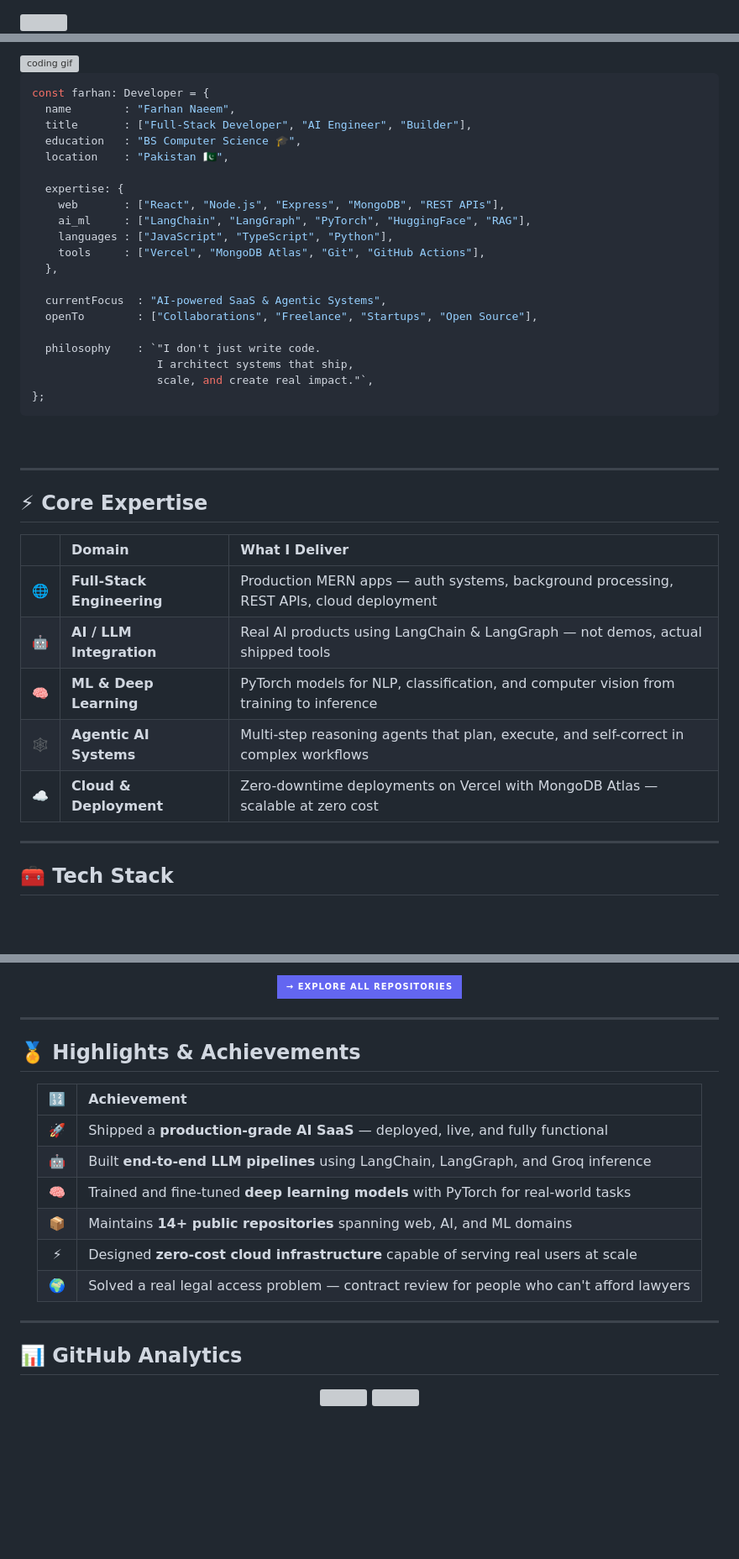
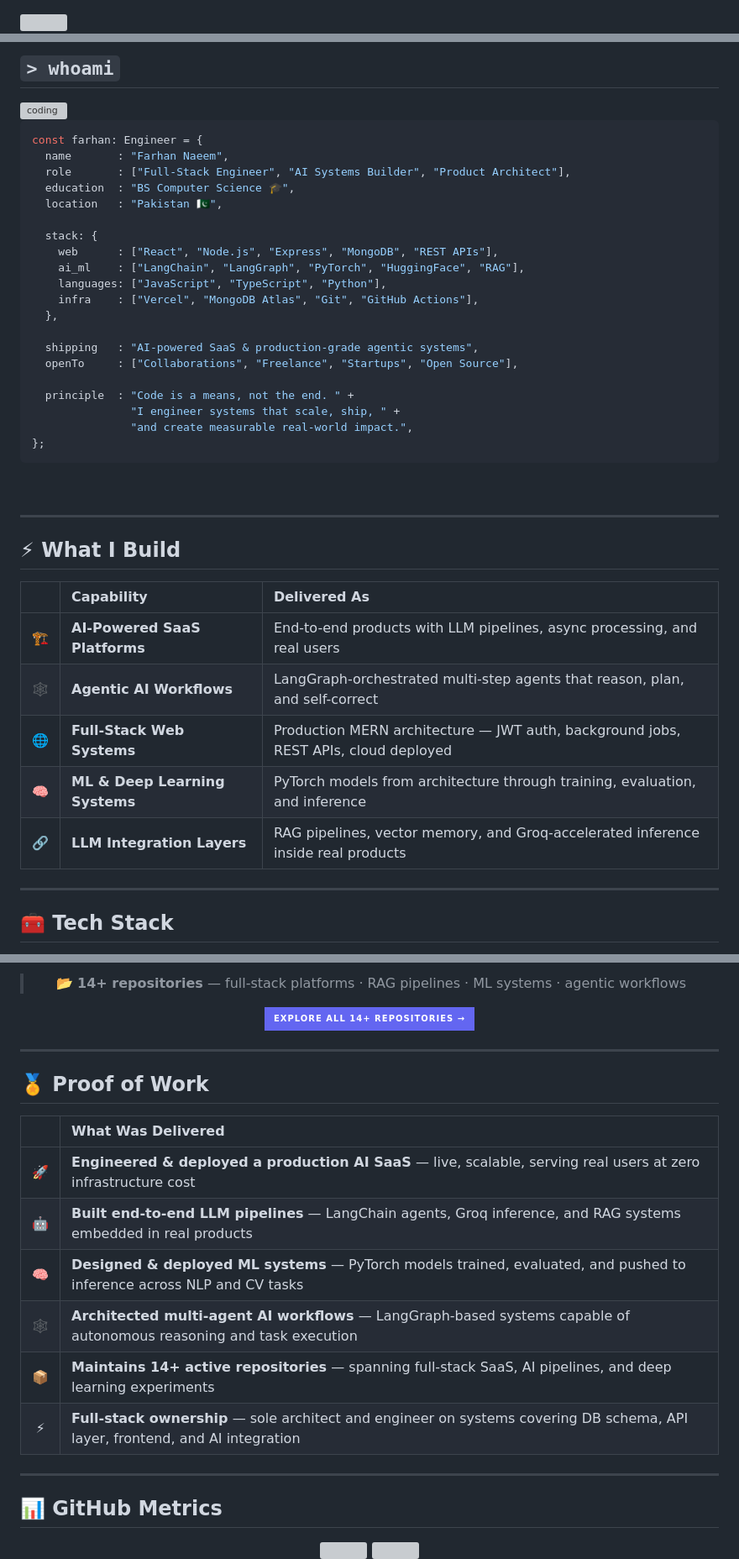
Before and after one commit to farhannaeem00/farhannaeem00, a Markdown page: README.md, 3 parts joined by grey strips. Shown at 84% size. GitHub-like rendering; badges without logos; blank space fills up the shorter version; grey boxes are pictures that could not be loaded.

Commit message:
Revise README for clarity and content updates
Updated the README to enhance clarity and modernize the content, including changes to the header, personal introduction, skills, and project descriptions.

````diff
--- a/README.md
+++ b/README.md
@@ -1,4 +1,4 @@
-<!-- ████████████████████████████████████████████████████████████████
-     DYNAMIC HEADER — color shifts automatically with time of day
-     ████████████████████████████████████████████████████████████████ -->
+<!-- ┌──────────────────────────────────────────────────────────────────┐
+     │  HEADER — gradient auto-rotates color by time of day           │
+     └──────────────────────────────────────────────────────────────────┘ -->
 
@@ -31,26 +40,28 @@
 
-<img align="right" src="https://media.giphy.com/media/qgQUggAC3Pfv687qPC/giphy.gif" width="300px" alt="coding gif"/>
+## `> whoami`
+
+<img align="right" src="https://media.giphy.com/media/qgQUggAC3Pfv687qPC/giphy.gif" width="285px" alt="coding"/>
 
 ```typescript
-const farhan: Developer = {
-  name        : "Farhan Naeem",
-  title       : ["Full-Stack Developer", "AI Engineer", "Builder"],
-  education   : "BS Computer Science 🎓",
-  location    : "Pakistan 🇵🇰",
+const farhan: Engineer = {
+  name       : "Farhan Naeem",
+  role       : ["Full-Stack Engineer", "AI Systems Builder", "Product Architect"],
+  education  : "BS Computer Science 🎓",
+  location   : "Pakistan 🇵🇰",
 
-  expertise: {
-    web       : ["React", "Node.js", "Express", "MongoDB", "REST APIs"],
-    ai_ml     : ["LangChain", "LangGraph", "PyTorch", "HuggingFace", "RAG"],
-    languages : ["JavaScript", "TypeScript", "Python"],
-    tools     : ["Vercel", "MongoDB Atlas", "Git", "GitHub Actions"],
+  stack: {
+    web      : ["React", "Node.js", "Express", "MongoDB", "REST APIs"],
+    ai_ml    : ["LangChain", "LangGraph", "PyTorch", "HuggingFace", "RAG"],
+    languages: ["JavaScript", "TypeScript", "Python"],
+    infra    : ["Vercel", "MongoDB Atlas", "Git", "GitHub Actions"],
   },
 
-  currentFocus  : "AI-powered SaaS & Agentic Systems",
-  openTo        : ["Collaborations", "Freelance", "Startups", "Open Source"],
+  shipping   : "AI-powered SaaS & production-grade agentic systems",
+  openTo     : ["Collaborations", "Freelance", "Startups", "Open Source"],
 
-  philosophy    : `"I don't just write code.
-                   I architect systems that ship,
-                   scale, and create real impact."`,
+  principle  : "Code is a means, not the end. " +
+               "I engineer systems that scale, ship, " +
+               "and create measurable real-world impact.",
 };
 ```
 
@@ -58,18 +69,17 @@ const farhan: Developer = {
 
 ---
 
-<!-- ─── CORE SKILLS ─── -->
-## ⚡ Core Expertise
+## ⚡ What I Build
 
 <div align="center">
 
-|  | Domain | What I Deliver |
+| | Capability | Delivered As |
 |:---:|:---|:---|
-| 🌐 | **Full-Stack Engineering** | Production MERN apps — auth systems, background processing, REST APIs, cloud deployment |
-| 🤖 | **AI / LLM Integration** | Real AI products using LangChain & LangGraph — not demos, actual shipped tools |
-| 🧠 | **ML & Deep Learning** | PyTorch models for NLP, classification, and computer vision from training to inference |
-| 🕸️ | **Agentic AI Systems** | Multi-step reasoning agents that plan, execute, and self-correct in complex workflows |
-| ☁️ | **Cloud & Deployment** | Zero-downtime deployments on Vercel with MongoDB Atlas — scalable at zero cost |
+| 🏗️ | **AI-Powered SaaS Platforms** | End-to-end products with LLM pipelines, async processing, and real users |
+| 🕸️ | **Agentic AI Workflows** | LangGraph-orchestrated multi-step agents that reason, plan, and self-correct |
+| 🌐 | **Full-Stack Web Systems** | Production MERN architecture — JWT auth, background jobs, REST APIs, cloud deployed |
+| 🧠 | **ML & Deep Learning Systems** | PyTorch models from architecture through training, evaluation, and inference |
+| 🔗 | **LLM Integration Layers** | RAG pipelines, vector memory, and Groq-accelerated inference inside real products |
 
 </div>
 
@@ -153,34 +170,38 @@ const farhan: Developer = {
 
-[![Explore All Repos](https://img.shields.io/badge/→_Explore_All_Repositories-6366F1?style=for-the-badge&logo=github&logoColor=white)](https://github.com/farhannaeem00?tab=repositories)
+</div>
+
+<div align="center">
+
+> 📂 **14+ repositories** — full-stack platforms · RAG pipelines · ML systems · agentic workflows
+
+[![Explore All Repos](https://img.shields.io/badge/Explore_All_14%2B_Repositories_→-6366F1?style=for-the-badge&logo=github&logoColor=white)](https://github.com/farhannaeem00?tab=repositories)
 
 </div>
 
 ---
 
-<!-- ─── ACHIEVEMENTS ─── -->
-## 🏅 Highlights & Achievements
+## 🏅 Proof of Work
 
 <div align="center">
 
-| 🔢 | Achievement |
+| | What Was Delivered |
 |:---:|:---|
-| 🚀 | Shipped a **production-grade AI SaaS** — deployed, live, and fully functional |
-| 🤖 | Built **end-to-end LLM pipelines** using LangChain, LangGraph, and Groq inference |
-| 🧠 | Trained and fine-tuned **deep learning models** with PyTorch for real-world tasks |
-| 📦 | Maintains **14+ public repositories** spanning web, AI, and ML domains |
-| ⚡ | Designed **zero-cost cloud infrastructure** capable of serving real users at scale |
-| 🌍 | Solved a real legal access problem — contract review for people who can't afford lawyers |
+| 🚀 | **Engineered & deployed a production AI SaaS** — live, scalable, serving real users at zero infrastructure cost |
+| 🤖 | **Built end-to-end LLM pipelines** — LangChain agents, Groq inference, and RAG systems embedded in real products |
+| 🧠 | **Designed & deployed ML systems** — PyTorch models trained, evaluated, and pushed to inference across NLP and CV tasks |
+| 🕸️ | **Architected multi-agent AI workflows** — LangGraph-based systems capable of autonomous reasoning and task execution |
+| 📦 | **Maintains 14+ active repositories** — spanning full-stack SaaS, AI pipelines, and deep learning experiments |
+| ⚡ | **Full-stack ownership** — sole architect and engineer on systems covering DB schema, API layer, frontend, and AI integration |
 
 </div>
 
 ---
 
-<!-- ─── GITHUB ANALYTICS ─── -->
-## 📊 GitHub Analytics
+## 📊 GitHub Metrics
 
 <div align="center">
-  <img width="49%" src="https://github-readme-stats.vercel.app/api?username=farhannaeem00&show_icons=true&theme=tokyonight&hide_border=true&count_private=true&include_all_commits=true&rank_icon=github&title_color=6366f1&icon_color=6366f1" />
-  <img width="49%" src="https://github-readme-streak-stats.herokuapp.com/?user=farhannaeem00&theme=tokyonight&hide_border=true&ring=6366f1&fire=f59e0b&currStreakLabel=6366f1" />
+  <img width="49%" src="https://github-readme-stats.vercel.app/api?username=farhannaeem00&show_icons=true&theme=tokyonight&hide_border=true&count_private=true&include_all_commits=true&rank_icon=github&title_color=6366f1&icon_color=6366f1"/>
+  <img width="49%" src="https://github-readme-streak-stats.herokuapp.com/?user=farhannaeem00&theme=tokyonight&hide_border=true&ring=6366f1&fire=f59e0b&currStreakLabel=6366f1"/>
 </div>
 
 <div align="center">
````
Also changed, not shown: other parts of README.md (+95 -113 lines).
